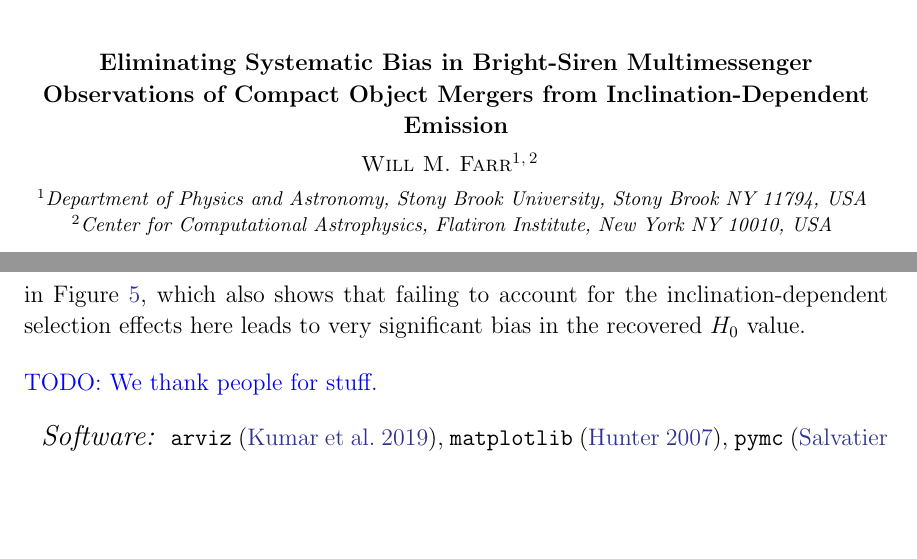
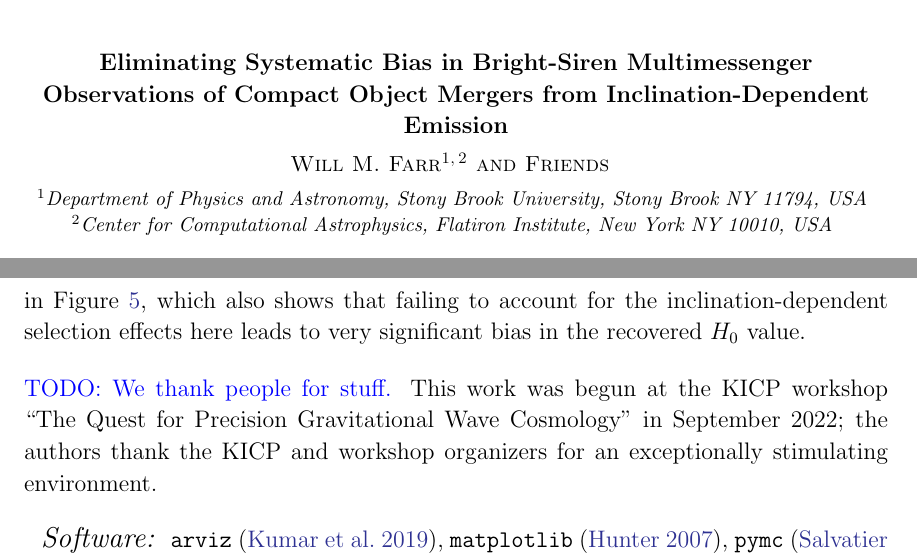
Before and after one commit to farr/BrightSirenInclinationSystematics, a LaTeX paper (src/tex/ms.tex): two parts of pages 1 and 6 of 10, joined at a grey line, cut so that both start at the same text, the shorter picture padded with empty space. Compiled offline with pdfLaTeX; a LaTeX package or settings file that is missing is left out.

Commit message:
Adding ack'n for KICP workshop.

```diff
--- a/src/tex/ms.tex
+++ b/src/tex/ms.tex
@@ -24,6 +24,8 @@
 \email{will.farr@stonybrook.edu}
 \affiliation{\sbu}
 \affiliation{\cca}
+
+\author{Friends}
 
 
 % Abstract with filler text
@@ -299,7 +301,10 @@ effects here leads to very significant bias in the recovered $H_0$ value.
 \end{figure}
 
 \begin{acknowledgments}
-    \todo{We thank people for stuff.}
+    \todo{We thank people for stuff.}  This work was begun at the KICP workshop
+    ``The Quest for Precision Gravitational Wave Cosmology'' in September 2022;
+    the authors thank the KICP and workshop organizers for an exceptionally
+    stimulating environment.
 \end{acknowledgments}
 
 \software{\texttt{arviz} \citep{arviz_2019}, \texttt{matplotlib} \citep{Hunter:2007}, \texttt{pymc} \citep{salvatier2016probabilistic}, \texttt{seaborn} \citep{Waskom2021}, \texttt{showyourwork} \citep{Luger2021}}
```
